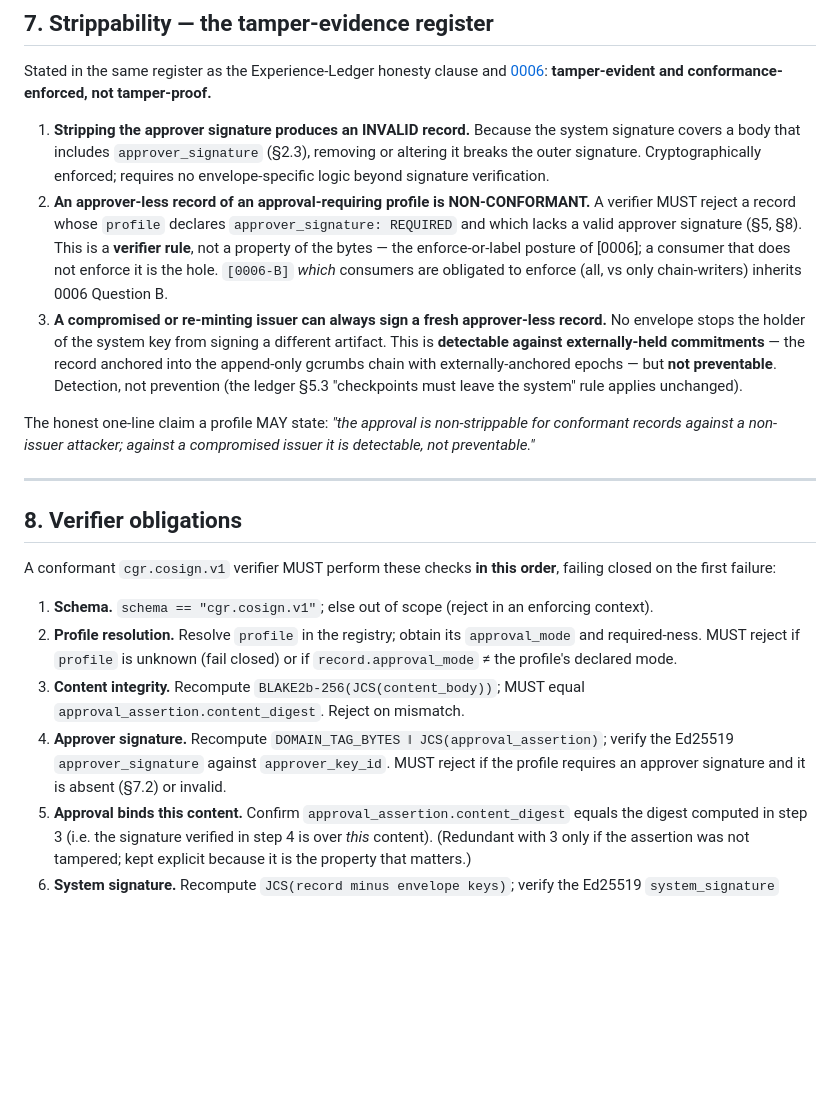
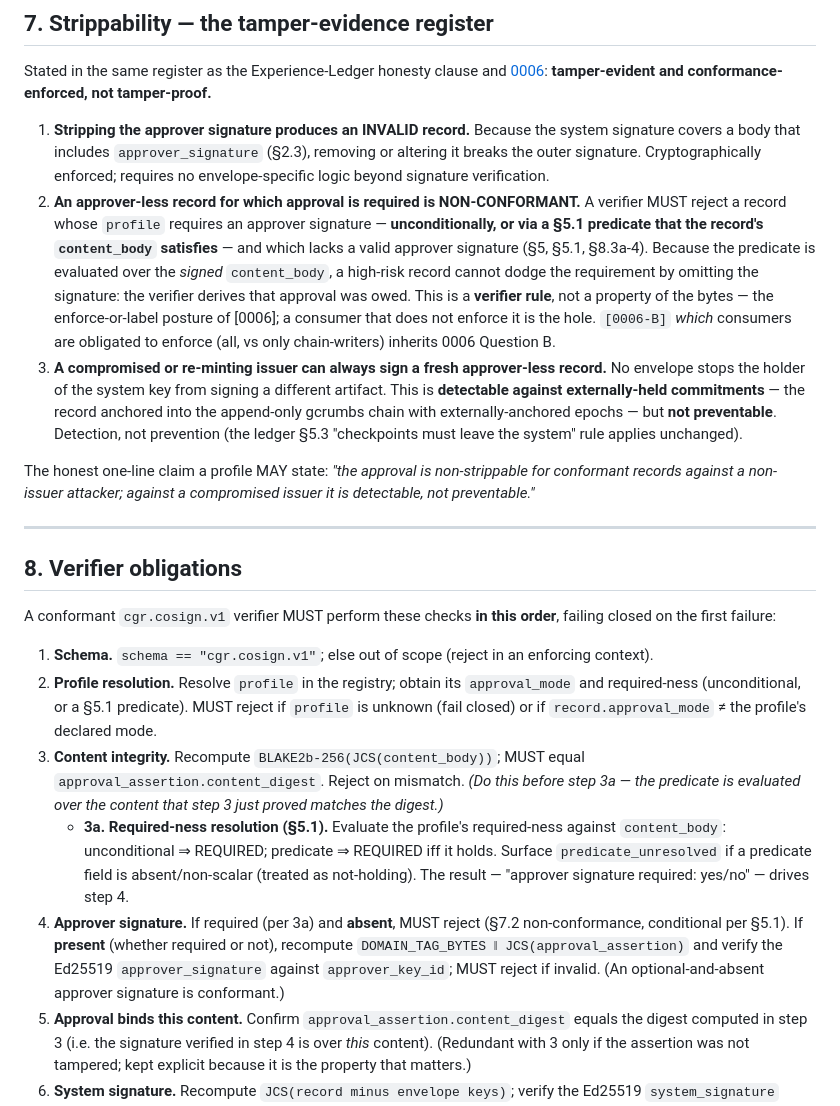
Before and after one commit to GNS-Foundation/grafomem, a Markdown page: docs/cgr/cgr-cosign-v1-spec.md, the part around one of its changes. Drawn GitHub-style; blank space fills up the shorter version.

```diff
--- a/docs/cgr/cgr-cosign-v1-spec.md
+++ b/docs/cgr/cgr-cosign-v1-spec.md
@@ -244,11 +289,14 @@ Stated in the same register as the Experience-Ledger honesty clause and [0006](.
 1. **Stripping the approver signature produces an INVALID record.** Because the system signature covers
    a body that includes `approver_signature` (§2.3), removing or altering it breaks the outer signature.
    Cryptographically enforced; requires no envelope-specific logic beyond signature verification.
-2. **An approver-less record of an approval-requiring profile is NON-CONFORMANT.** A verifier MUST
-   reject a record whose `profile` declares `approver_signature: REQUIRED` and which lacks a valid
-   approver signature (§5, §8). This is a **verifier rule**, not a property of the bytes — the
-   enforce-or-label posture of [0006]; a consumer that does not enforce it is the hole. `[0006-B]`
-   *which* consumers are obligated to enforce (all, vs only chain-writers) inherits 0006 Question B.
+2. **An approver-less record for which approval is required is NON-CONFORMANT.** A verifier MUST
+   reject a record whose `profile` requires an approver signature — **unconditionally, or via a §5.1
+   predicate that the record's `content_body` satisfies** — and which lacks a valid approver signature
+   (§5, §5.1, §8.3a-4). Because the predicate is evaluated over the *signed* `content_body`, a high-risk
+   record cannot dodge the requirement by omitting the signature: the verifier derives that approval was
+   owed. This is a **verifier rule**, not a property of the bytes — the enforce-or-label posture of
+   [0006]; a consumer that does not enforce it is the hole. `[0006-B]` *which* consumers are obligated to
+   enforce (all, vs only chain-writers) inherits 0006 Question B.
 3. **A compromised or re-minting issuer can always sign a fresh approver-less record.** No envelope
    stops the holder of the system key from signing a different artifact. This is **detectable against
    externally-held commitments** — the record anchored into the append-only gcrumbs chain with
@@ -267,13 +315,19 @@ the first failure:
 
 1. **Schema.** `schema == "cgr.cosign.v1"`; else out of scope (reject in an enforcing context).
 2. **Profile resolution.** Resolve `profile` in the registry; obtain its `approval_mode` and
-   required-ness. MUST reject if `profile` is unknown (fail closed) or if `record.approval_mode` ≠ the
-   profile's declared mode.
+   required-ness (unconditional, or a §5.1 predicate). MUST reject if `profile` is unknown (fail closed)
+   or if `record.approval_mode` ≠ the profile's declared mode.
 3. **Content integrity.** Recompute `BLAKE2b-256(JCS(content_body))`; MUST equal
-   `approval_assertion.content_digest`. Reject on mismatch.
-4. **Approver signature.** Recompute `DOMAIN_TAG_BYTES ‖ JCS(approval_assertion)`; verify the Ed25519
-   `approver_signature` against `approver_key_id`. MUST reject if the profile requires an approver
-   signature and it is absent (§7.2) or invalid.
+   `approval_assertion.content_digest`. Reject on mismatch. *(Do this before step 3a — the predicate is
+   evaluated over the content that step 3 just proved matches the digest.)*
+   - **3a. Required-ness resolution (§5.1).** Evaluate the profile's required-ness against `content_body`:
+     unconditional ⇒ REQUIRED; predicate ⇒ REQUIRED iff it holds. Surface `predicate_unresolved` if a
+     predicate field is absent/non-scalar (treated as not-holding). The result — "approver signature
+     required: yes/no" — drives step 4.
+4. **Approver signature.** If required (per 3a) and **absent**, MUST reject (§7.2 non-conformance,
+   conditional per §5.1). If **present** (whether required or not), recompute
+   `DOMAIN_TAG_BYTES ‖ JCS(approval_assertion)` and verify the Ed25519 `approver_signature` against
+   `approver_key_id`; MUST reject if invalid. (An optional-and-absent approver signature is conformant.)
 5. **Approval binds this content.** Confirm `approval_assertion.content_digest` equals the digest
    computed in step 3 (i.e. the signature verified in step 4 is over *this* content). (Redundant with 3
    only if the assertion was not tampered; kept explicit because it is the property that matters.)
```
Also changed, not shown: other parts of docs/cgr/cgr-cosign-v1-spec.md (+50 -5 lines).
